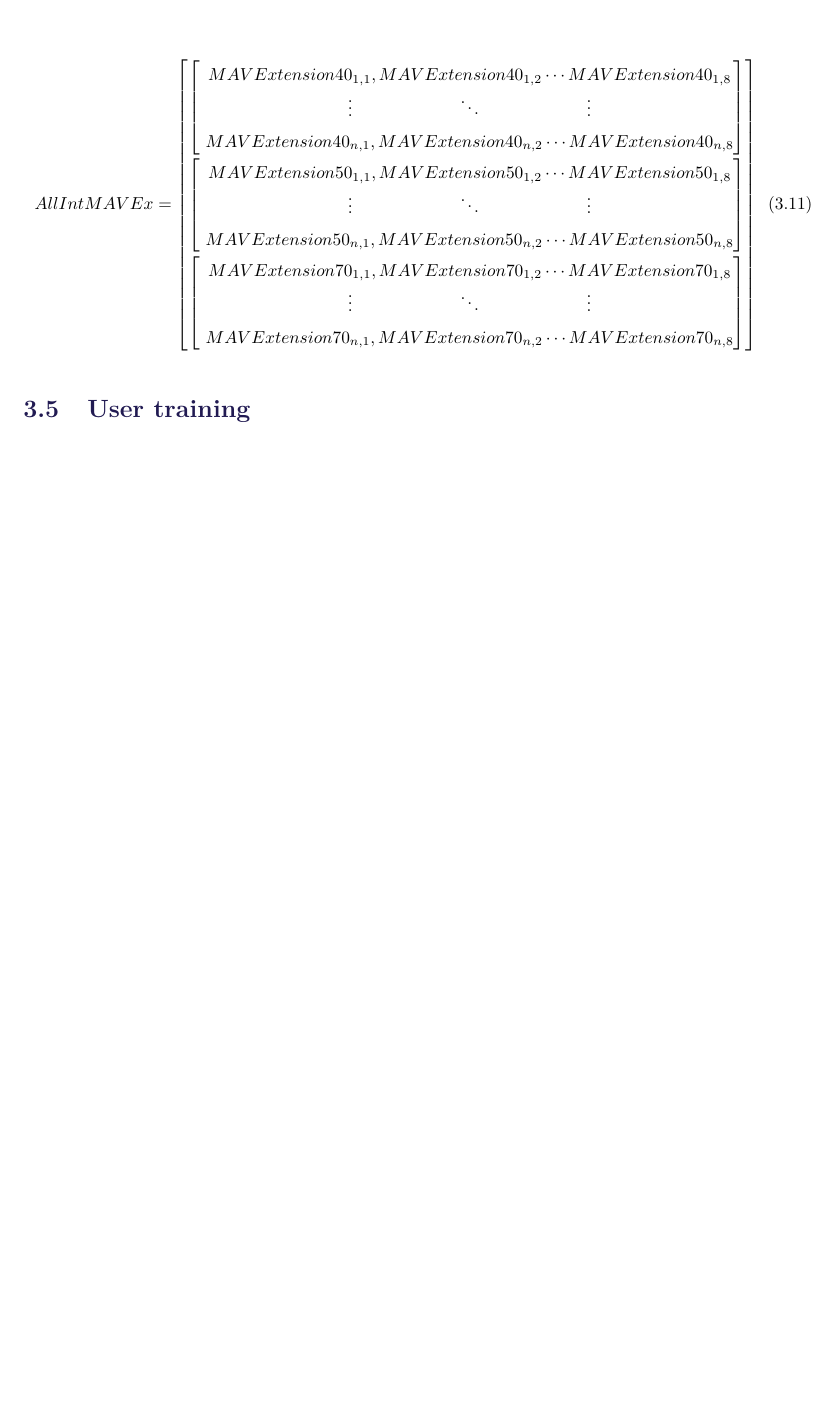
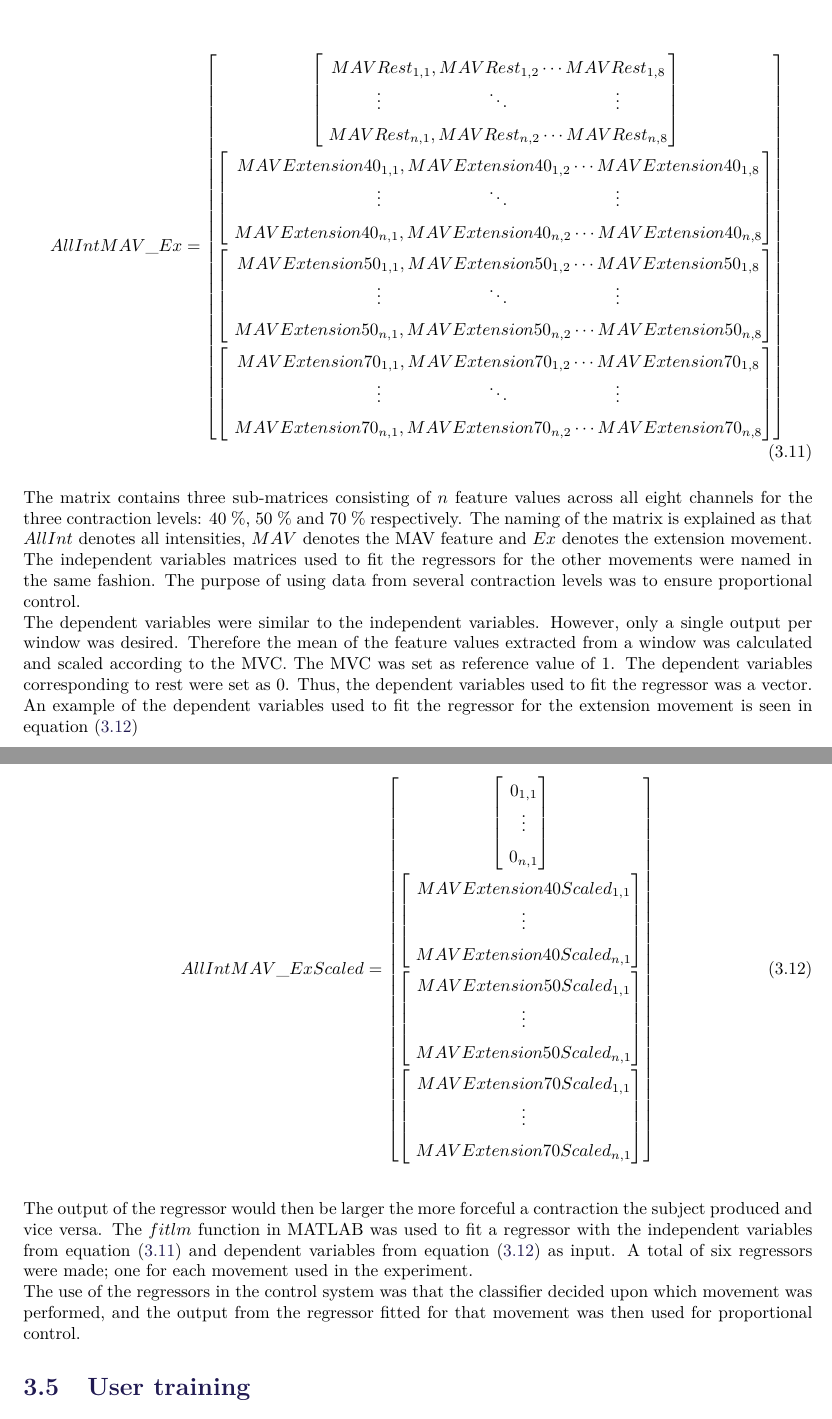
Before and after one commit to oliverDam/8semester-projekt, a LaTeX thesis (main.tex, which reads contents/zMethods/regression.tex): part of page 25 of 45 before the commit and two parts of pages 25 and 26 of 47 after it, the two joined at a grey line, cut at the place of the change, the shorter picture padded with empty space. Compiled offline with pdfLaTeX.

Commit message:
bud på regression afsnit i methods

```diff
--- a/contents/zMethods/regression.tex
+++ b/contents/zMethods/regression.tex
@@ -1,17 +1,12 @@
-
-\subsection{Movement Intensity Control} \label{sub:M:regression}
-
-To get a way of measuring the intensity of a performed movement a regression based intensity control has been implemented.
-
-
-We have six trained regressors - none for rest
-Classifier choses which classifier to activate
-
-
-
+\subsection{Proportional Control} \label{sub:M:regression}
+To obtain proportional control linear regression models, regressors, for each movement were made. For this purpose multivariate linear regression was used, as explained in \secref{sec:BG:linearRegressionMethods}. To fit a regressor dependent and independent variables were needed. The independent variables were set as MAV features extracted from the raw EMG data from the data acquisition as explained in \secref{sec:M:dataAcquisition}. To ensure that the regressor did not produce an output during rest, the MAV features extracted from the raw EMG from a resting position were included as independent variables in each regressor. An example of the independent variables used to fit the regressor for the extension movement is seen in \eqref{eq:q:segMatrix}.
 
 \begin{equation} \label{eq:segMatrix}
-AllIntMAVEx=\begin{bmatrix}
+AllIntMAV\_Ex=\begin{bmatrix}
+\begin{bmatrix}
+\ MAVRest_{1,1}, MAVRest_{1,2} \cdots MAVRest_{1,8} \\
+\ \vdots \qquad \qquad \qquad \ddots \qquad \qquad \qquad \vdots \\
+\ MAVRest_{n,1}, MAVRest_{n,2}  \cdots MAVRest_{n,8} \\ \end{bmatrix} \\
 \begin{bmatrix}
 \ MAVExtension40_{1,1}, MAVExtension40_{1,2} \cdots MAVExtension40_{1,8} \\
 \ \vdots \qquad \qquad \qquad \ddots \qquad \qquad \qquad \vdots \\
@@ -26,3 +21,30 @@ AllIntMAVEx=\begin{bmatrix}
 \ MAVExtension70_{n,1}, MAVExtension70_{n,2} \cdots MAVExtension70_{n,8} \\ \end{bmatrix} \\
 \end{bmatrix}
 \end{equation}
+
+The matrix contains three sub-matrices consisting of $n$ feature values across all eight channels for the three contraction levels: 40 \%, 50 \% and 70 \% respectively. The naming of the matrix is explained as that $AllInt$ denotes all intensities, $MAV$ denotes the MAV feature and $Ex$ denotes the extension movement. The independent variables matrices used to fit the regressors for the other movements were named in the same fashion. The purpose of using data from several contraction levels was to ensure proportional control. \\
+The dependent variables were similar to the independent variables. However, only a single output per window was desired. Therefore the mean of the feature values extracted from a window was calculated and scaled according to the MVC. The MVC was set as reference value of 1. The dependent variables corresponding to rest were set as 0. Thus, the dependent variables used to fit the regressor was a vector. An example of the dependent variables used to fit the regressor for the extension movement is seen in \eqref{eq:segMatrixScaled}
+
+\begin{equation} \label{eq:segMatrixScaled}
+AllIntMAV\_ExScaled=\begin{bmatrix}
+\begin{bmatrix}
+\ 0_{1,1} \\
+\ \vdots \\
+\ 0_{n,1}\\ \end{bmatrix} \\
+\begin{bmatrix}
+\ MAVExtension40Scaled_{1,1} \\
+\ \vdots \\
+\ MAVExtension40Scaled_{n,1}\\ \end{bmatrix} \\
+\begin{bmatrix}
+\ MAVExtension50Scaled_{1,1} \\
+\ \vdots \\
+\ MAVExtension50Scaled_{n,1} \\ \end{bmatrix} \\
+\begin{bmatrix}
+\ MAVExtension70Scaled_{1,1} \\
+\ \vdots \\
+\ MAVExtension70Scaled_{n,1}\\ \end{bmatrix} \\
+\end{bmatrix}
+\end{equation}
+
+The output of the regressor would then be larger the more forceful a contraction the subject produced and vice versa. The $fitlm$ function in MATLAB was used to fit a regressor with the independent variables from \eqref{eq:segMatrix} and dependent variables from \eqref{eq:segMatrixScaled} as input. A total of six regressors were made; one for each movement used in the experiment. \\
+The use of the regressors in the control system was that the classifier decided upon which movement was performed, and the output from the regressor fitted for that movement was then used for proportional control.
```
Also changed, not shown: contents/bBackground/regression.tex (+3 -3 lines), contents/zMethods/buildingClassification.tex (+1 -1 lines), contents/zMethods/dataAcquisition.tex (+1 -1 lines).
